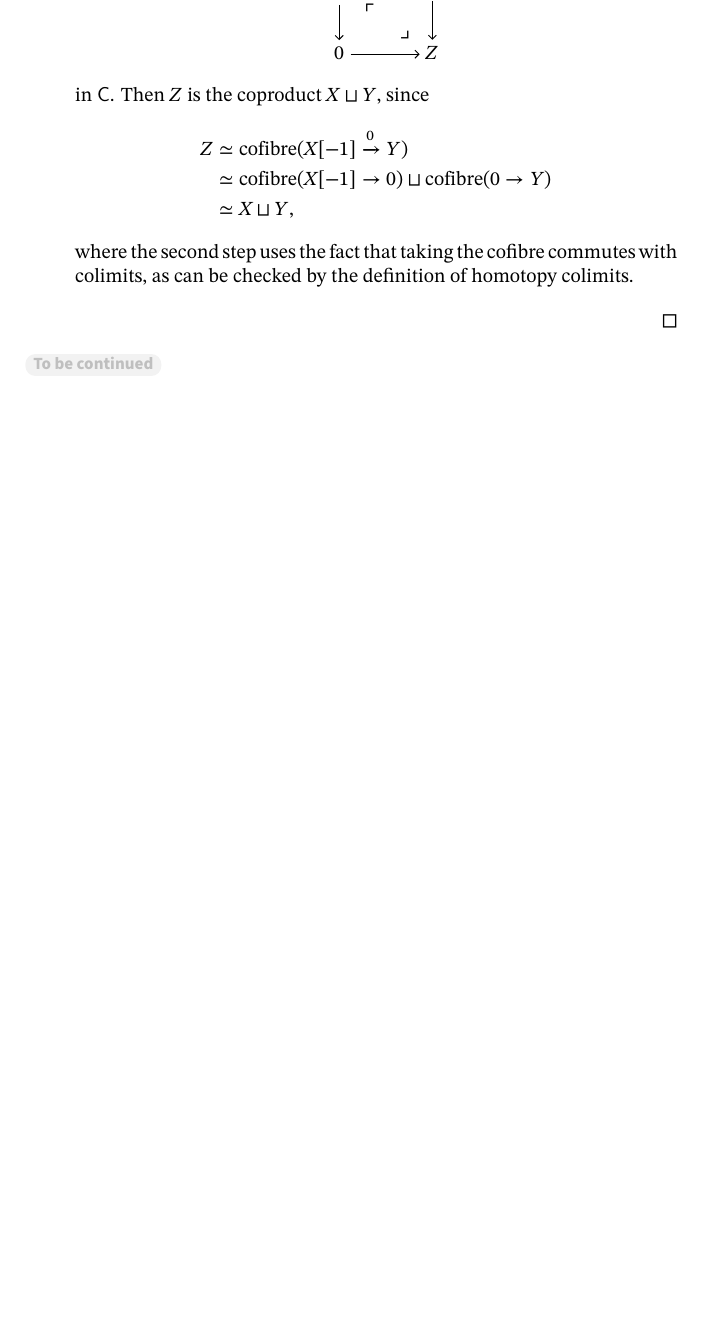
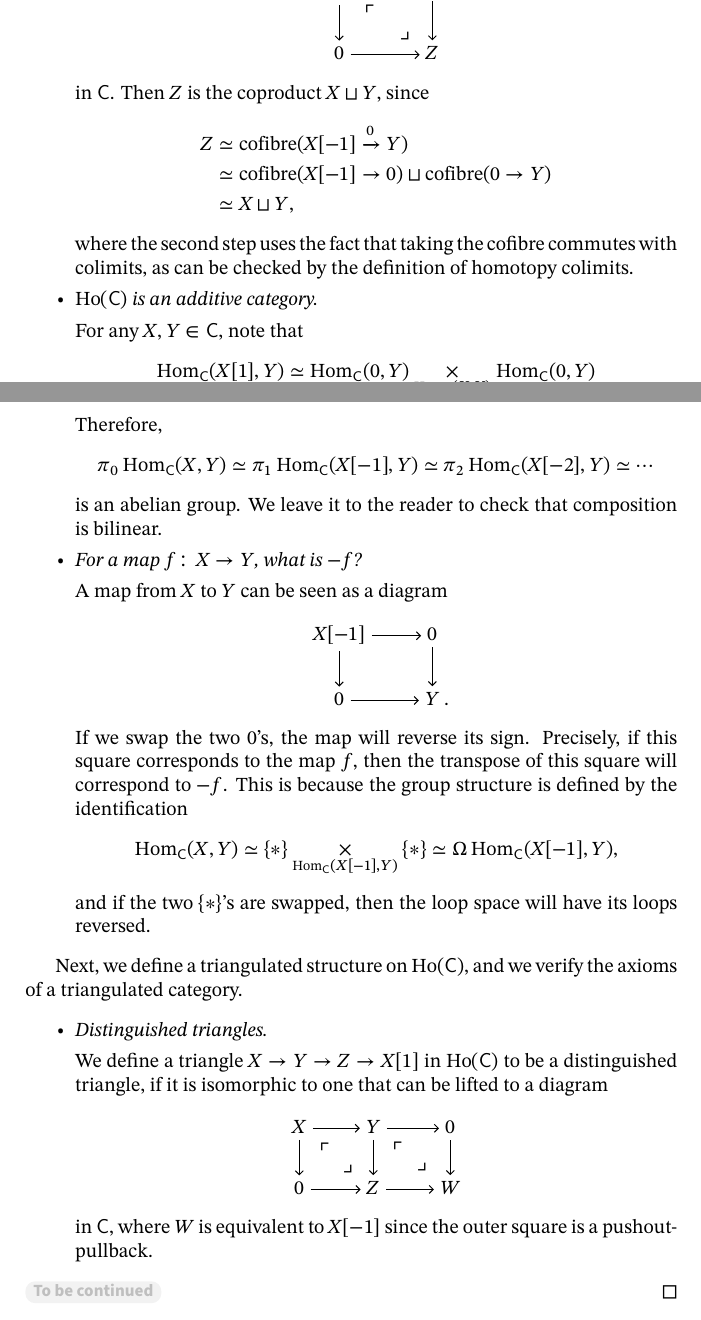
Before and after one commit to abccsss/Homotopical-Algebra, a LaTeX document (HA.tex, which reads 7.tex): part of page 56 of 57 before the commit and two parts of pages 56 and 57 of 58 after it, the two joined at a grey line, cut so that both start at the same text, the shorter picture padded with empty space. Compiled offline with XeLaTeX.

Commit message:
Added contents

```diff
--- a/7.tex
+++ b/7.tex
@@ -149,10 +149,62 @@ Our goal in this subsection is to prove the following theorem.
         where the second step uses the fact that taking the cofibre
         commutes with colimits,
         as can be checked by the definition of homotopy colimits.
+
+        \item \emph{$\Ho(\cat C)$ is an additive category.}
+
+        For any $X,Y\in\cat{C}$, note that
+        \[\begin{aligned}
+            \Hom_{\cat{C}}(X[1],Y)
+            &\simeq \Hom_{\cat{C}}(0,Y) \underset{\Hom_{\cat{C}}(X,Y)}{\times} \Hom_{\cat{C}}(0,Y) \\
+            &\simeq \Omega\Hom_{\cat{C}}(X,Y).
+        \end{aligned}\]
+        Therefore,
+        \[
+            \pi_0\Hom_{\cat{C}}(X,Y)\simeq
+            \pi_1\Hom_{\cat{C}}(X[-1],Y)\simeq
+            \pi_2\Hom_{\cat{C}}(X[-2],Y)\simeq\cdots
+        \]
+        is an abelian group.
+        We leave it to the reader to check that
+        composition is bilinear.
+
+        \item \emph{For a map $f\:X\to Y$, what is $-f$?}
+
+        A map from $X$ to $Y$ can be seen as a diagram
+        \[\begin{tikzcd}
+            X[-1]\ar[r]\ar[d] & 0\ar[d] \\
+            0\ar[r] & Y\rlap{\ .}
+        \end{tikzcd}\]
+        If we swap the two $0$'s, the map will reverse its sign.
+        Precisely, if this square corresponds to the map $f$,
+        then the transpose of this square will correspond to $-f$.
+        This is because the group structure is defined by the identification
+        \[\Hom_{\cat{C}}(X,Y)\simeq\{*\}\underset{\Hom_{\cat{C}}(X[-1],Y)}{\times}\{*\}
+        \simeq\Omega\Hom_{\cat{C}}(X[-1],Y),\]
+        and if the two $\{*\}$'s are swapped,
+        then the loop space will have its loops reversed.
     \end{itms}
+
+    Next, we define a triangulated structure on $\Ho(\cat{C})$,
+    and we verify the axioms of a triangulated category.
+
+    \begin{itms}
+        \item \emph{Distinguished triangles.}
+
+        We define a triangle $X\to Y\to Z\to X[1]$ in $\Ho(\cat{C})$
+        to be a distinguished triangle,
+        if it is isomorphic to one that can be lifted to a diagram
+        \[\begin{tikzcd}
+            X\ar[r]\ar[d]\ar[dr,phantom,"\ulcorner" pos=.25,"\lrcorner" pos=.75] &
+            Y\ar[r]\ar[d]\ar[dr,phantom,"\ulcorner" pos=.25,"\lrcorner" pos=.75] & 0\ar[d] \\
+            0\ar[r] & Z\ar[r] & W
+        \end{tikzcd}\]
+        in $\cat{C}$, where $W$ is equivalent to $X[-1]$
+        since the outer square is a pushout-pullback.
+    \end{itms}
+
+    \tbc
 \end{proof}
-
-\tbc
 
 \subsection{Spectra and stable homotopy theory}
 
```
Also changed, not shown: HA.pdf.
